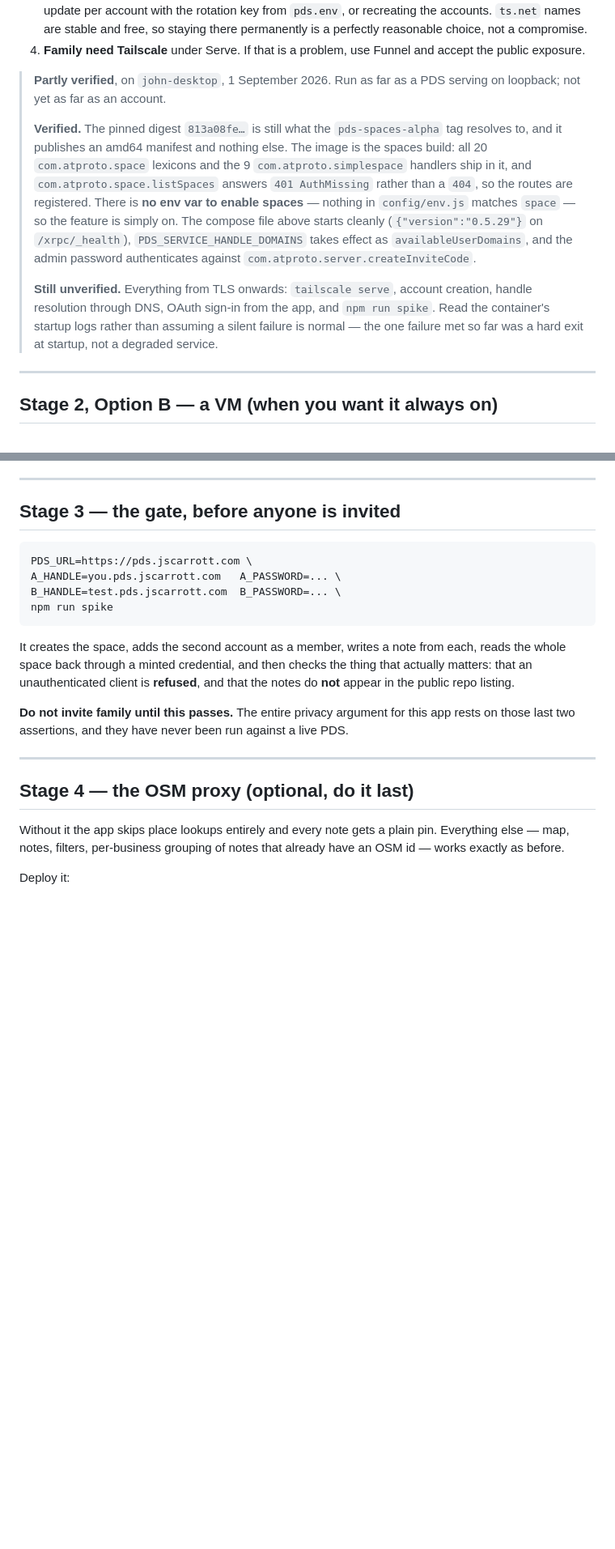
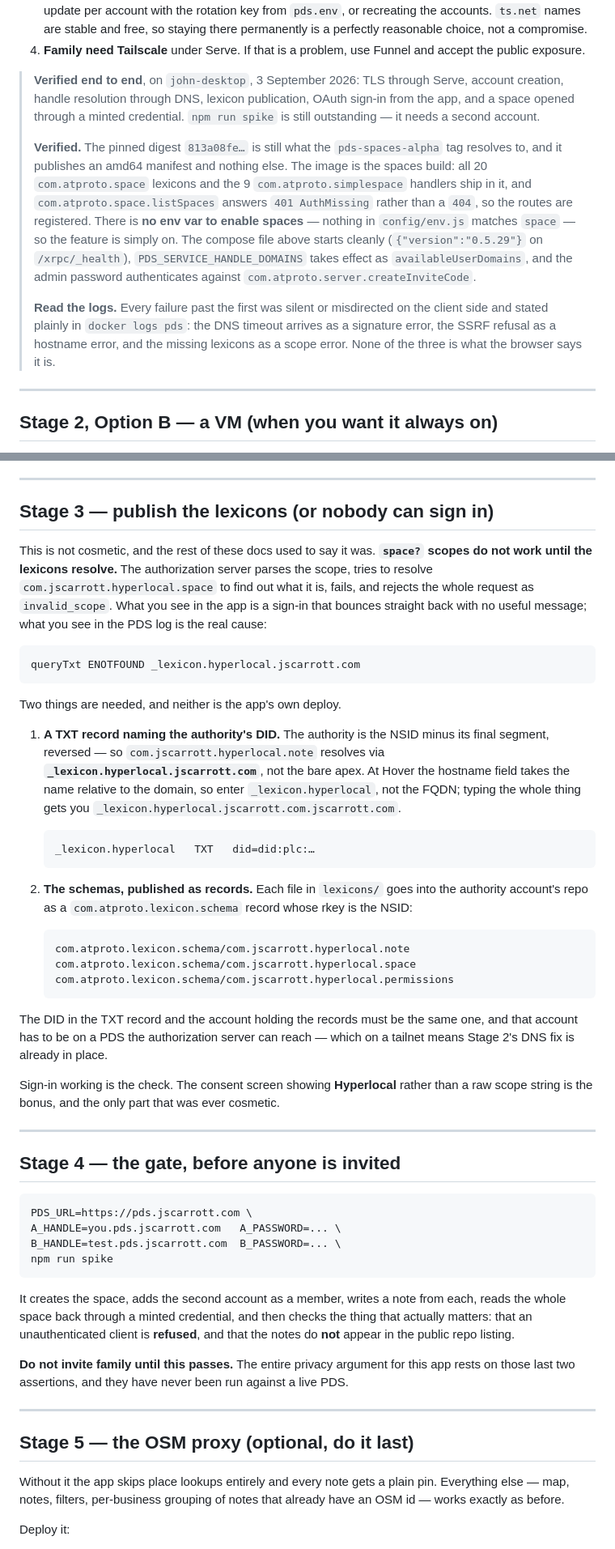
Before and after one commit to jscarrott/experiments, a Markdown page: hyperlocal/docs/deployment.md, 2 parts joined by grey strips. Shown at 81% size. GitHub-like rendering; blank space fills up the shorter version.

````diff
--- a/hyperlocal/docs/deployment.md
+++ b/hyperlocal/docs/deployment.md
@@ -236,8 +295,10 @@ final name and adding DNS afterwards is the whole procedure.
 4. **Family need Tailscale** under Serve. If that is a problem, use Funnel and accept the
    public exposure.
 
-> **Partly verified**, on `john-desktop`, 1 September 2026. Run as far as a PDS serving on
-> loopback; not yet as far as an account.
+> **Verified end to end**, on `john-desktop`, 3 September 2026: TLS through Serve, account
+> creation, handle resolution through DNS, lexicon publication, OAuth sign-in from the app,
+> and a space opened through a minted credential. `npm run spike` is still outstanding — it
+> needs a second account.
 >
 > **Verified.** The pinned digest `813a08fe…` is still what the `pds-spaces-alpha` tag
 > resolves to, and it publishes an amd64 manifest and nothing else. The image is the
@@ -249,10 +310,10 @@ final name and adding DNS afterwards is the whole procedure.
 > `PDS_SERVICE_HANDLE_DOMAINS` takes effect as `availableUserDomains`, and the admin
 > password authenticates against `com.atproto.server.createInviteCode`.
 >
-> **Still unverified.** Everything from TLS onwards: `tailscale serve`, account creation,
-> handle resolution through DNS, OAuth sign-in from the app, and `npm run spike`. Read the
-> container's startup logs rather than assuming a silent failure is normal — the one
-> failure met so far was a hard exit at startup, not a degraded service.
+> **Read the logs.** Every failure past the first was silent or misdirected on the client
+> side and stated plainly in `docker logs pds`: the DNS timeout arrives as a signature
+> error, the SSRF refusal as a hostname error, and the missing lexicons as a scope error.
+> None of the three is what the browser says it is.
 
 ---
 
@@ -318,7 +379,50 @@ one, before anyone writes anything they would miss.
 
 ---
 
-## Stage 3 — the gate, before anyone is invited
+## Stage 3 — publish the lexicons (or nobody can sign in)
+
+This is not cosmetic, and the rest of these docs used to say it was. **`space?` scopes do
+not work until the lexicons resolve.** The authorization server parses the scope, tries to
+resolve `com.jscarrott.hyperlocal.space` to find out what it is, fails, and rejects the
+whole request as `invalid_scope`. What you see in the app is a sign-in that bounces
+straight back with no useful message; what you see in the PDS log is the real cause:
+
+```
+queryTxt ENOTFOUND _lexicon.hyperlocal.jscarrott.com
+```
+
+Two things are needed, and neither is the app's own deploy.
+
+1. **A TXT record naming the authority's DID.** The authority is the NSID minus its final
+   segment, reversed — so `com.jscarrott.hyperlocal.note` resolves via
+   **`_lexicon.hyperlocal.jscarrott.com`**, not the bare apex. At Hover the hostname field
+   takes the name relative to the domain, so enter `_lexicon.hyperlocal`, not the FQDN;
+   typing the whole thing gets you `_lexicon.hyperlocal.jscarrott.com.jscarrott.com`.
+
+   ```
+   _lexicon.hyperlocal   TXT   did=did:plc:…
+   ```
+
+2. **The schemas, published as records.** Each file in `lexicons/` goes into the
+   authority account's repo as a `com.atproto.lexicon.schema` record whose rkey is the
+   NSID:
+
+   ```
+   com.atproto.lexicon.schema/com.jscarrott.hyperlocal.note
+   com.atproto.lexicon.schema/com.jscarrott.hyperlocal.space
+   com.atproto.lexicon.schema/com.jscarrott.hyperlocal.permissions
+   ```
+
+The DID in the TXT record and the account holding the records must be the same one, and
+that account has to be on a PDS the authorization server can reach — which on a tailnet
+means Stage 2's DNS fix is already in place.
+
+Sign-in working is the check. The consent screen showing **Hyperlocal** rather than a raw
+scope string is the bonus, and the only part that was ever cosmetic.
+
+---
+
+## Stage 4 — the gate, before anyone is invited
 
 ```bash
 PDS_URL=https://pds.jscarrott.com \
@@ -337,7 +441,7 @@ on those last two assertions, and they have never been run against a live PDS.
 
 ---
 
-## Stage 4 — the OSM proxy (optional, do it last)
+## Stage 5 — the OSM proxy (optional, do it last)
 
 Without it the app skips place lookups entirely and every note gets a plain pin. Everything
 else — map, notes, filters, per-business grouping of notes that already have an OSM id —
````
Also changed, not shown: other parts of hyperlocal/docs/deployment.md (+60 -1 lines), hyperlocal/README.md (+8 -5 lines), hyperlocal/docs/spaces-alpha-notes.md (+11 -5 lines).
